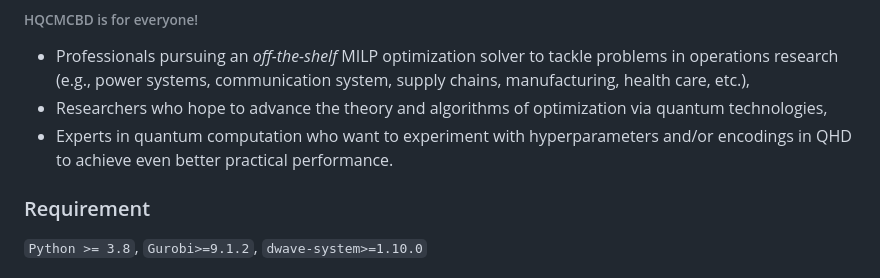
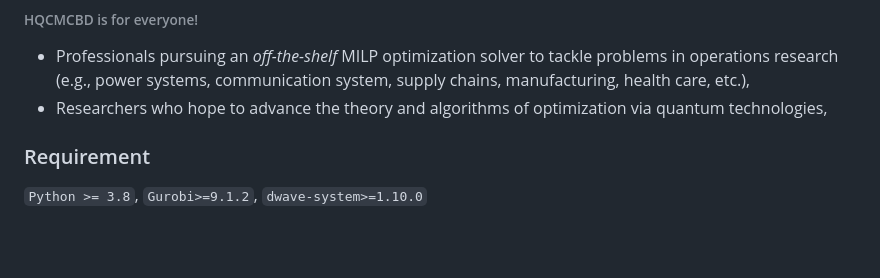
Before and after one commit to djzts/HQCMCBD-API, a Markdown page: README.md, the part around the change. GitHub-like rendering; blank space fills up the shorter version.

```diff
--- a/README.md
+++ b/README.md
@@ -13,7 +13,6 @@ The strength of HQCMCBD lies in its ability to leverage both quantum and classic
 ###### HQCMCBD is for everyone!
 - Professionals pursuing an *off-the-shelf* MILP optimization solver to tackle problems in operations research (e.g., power systems, communication system, supply chains, manufacturing, health care, etc.),
 - Researchers who hope to advance the theory and algorithms of optimization via quantum technologies,
-- Experts in quantum computation who want to experiment with hyperparameters and/or encodings in QHD to achieve even better practical performance.
 
 ### Requirement
 `Python >= 3.8`, `Gurobi>=9.1.2`, `dwave-system>=1.10.0`
```
